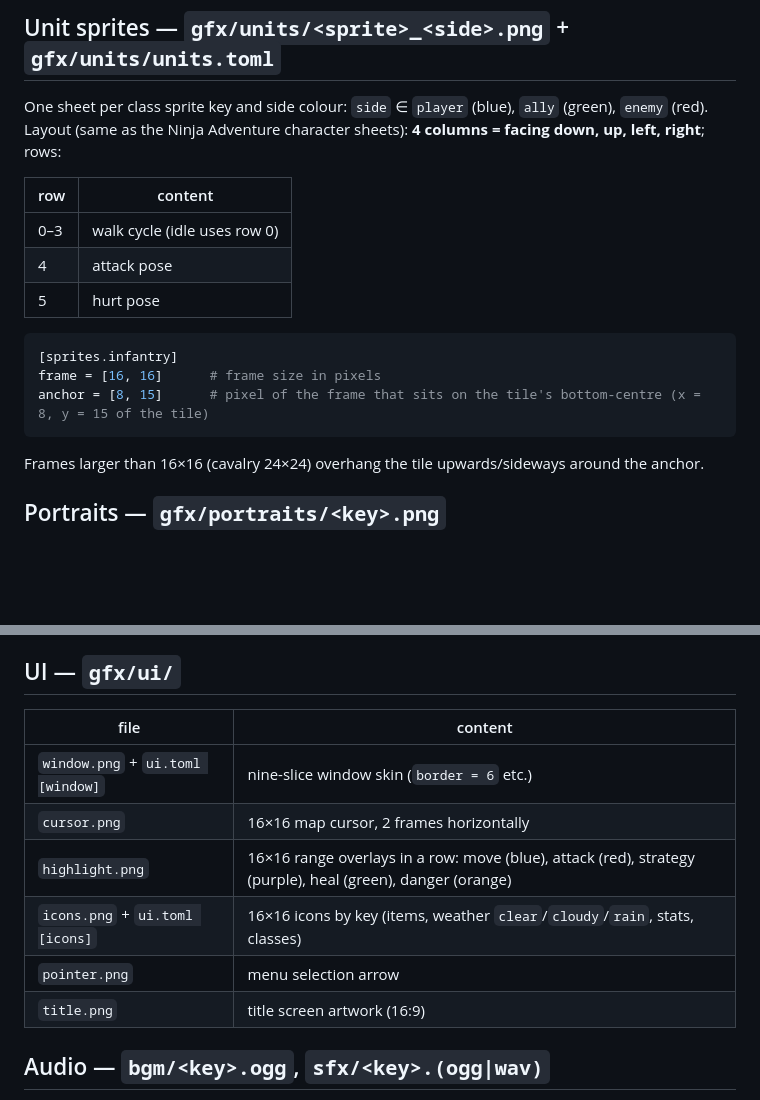
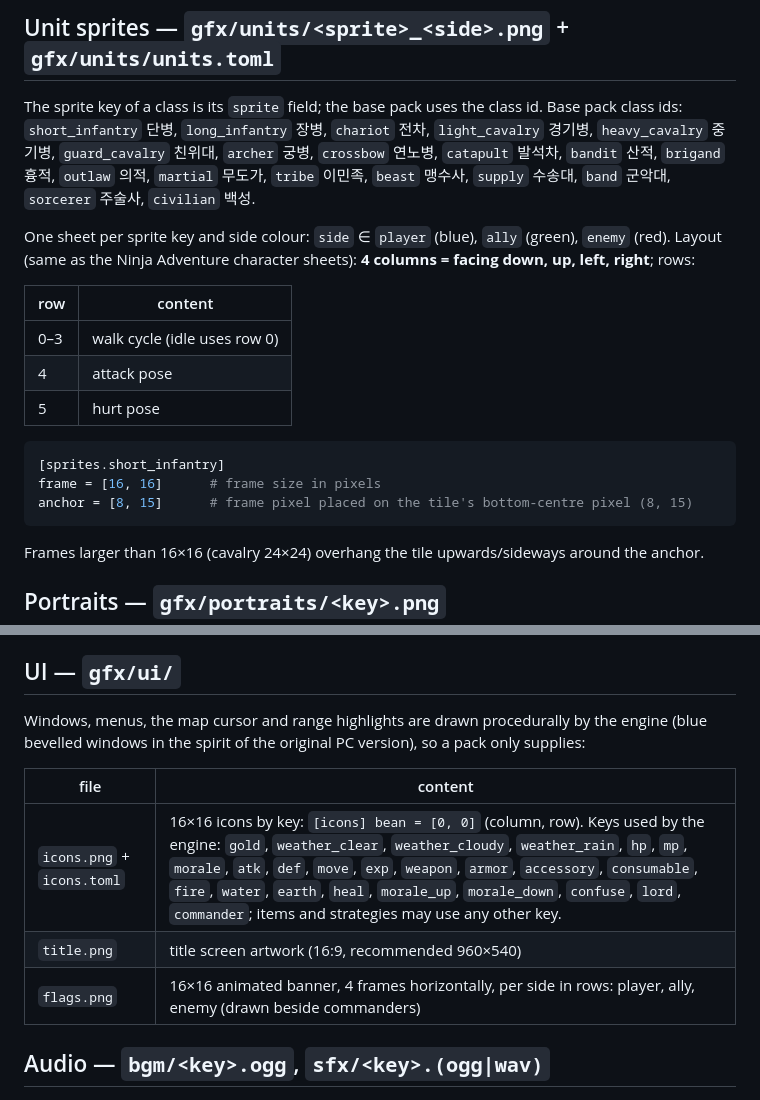
Before and after one commit to bemike/eiketsuden-mac, a Markdown page: docs/ASSETS.md, 2 parts joined by grey strips. Drawn GitHub-style; blank space fills up the shorter version.

Commit message:
docs: procedural UI, base pack class/sprite ids
Co-Authored-By: Claude Opus 5.5 <noreply@anthropic.com>

````diff
--- a/docs/ASSETS.md
+++ b/docs/ASSETS.md
@@ -76,7 +76,13 @@ layers = [
 
 ## Unit sprites — `gfx/units/<sprite>_<side>.png` + `gfx/units/units.toml`
 
-One sheet per class sprite key and side colour: `side` ∈ `player` (blue), `ally` (green), `enemy` (red).
+The sprite key of a class is its `sprite` field; the base pack uses the class id. Base pack class ids:
+`short_infantry` 단병, `long_infantry` 장병, `chariot` 전차, `light_cavalry` 경기병, `heavy_cavalry` 중기병,
+`guard_cavalry` 친위대, `archer` 궁병, `crossbow` 연노병, `catapult` 발석차, `bandit` 산적, `brigand` 흉적,
+`outlaw` 의적, `martial` 무도가, `tribe` 이민족, `beast` 맹수사, `supply` 수송대, `band` 군악대, `sorcerer` 주술사,
+`civilian` 백성.
+
+One sheet per sprite key and side colour: `side` ∈ `player` (blue), `ally` (green), `enemy` (red).
 Layout (same as the Ninja Adventure character sheets): **4 columns = facing down, up, left, right**; rows:
 
 | row | content |
@@ -86,9 +92,9 @@ Layout (same as the Ninja Adventure character sheets): **4 columns = facing down
 | 5 | hurt pose |
 
 ```toml
-[sprites.infantry]
+[sprites.short_infantry]
 frame = [16, 16]      # frame size in pixels
-anchor = [8, 15]      # pixel of the frame that sits on the tile's bottom-centre (x = 8, y = 15 of the tile)
+anchor = [8, 15]      # frame pixel placed on the tile's bottom-centre pixel (8, 15)
 ```
 
 Frames larger than 16×16 (cavalry 24×24) overhang the tile upwards/sideways around the anchor.
@@ -112,14 +118,14 @@ strategies' `fx` and by the renderer: `slash`, `arrow`, `fire`, `water`, `rock`,
 
 ## UI — `gfx/ui/`
 
+Windows, menus, the map cursor and range highlights are drawn procedurally by the engine (blue bevelled windows
+in the spirit of the original PC version), so a pack only supplies:
+
 | file | content |
 |---|---|
-| `window.png` + `ui.toml [window]` | nine-slice window skin (`border = 6` etc.) |
-| `cursor.png` | 16×16 map cursor, 2 frames horizontally |
-| `highlight.png` | 16×16 range overlays in a row: move (blue), attack (red), strategy (purple), heal (green), danger (orange) |
-| `icons.png` + `ui.toml [icons]` | 16×16 icons by key (items, weather `clear`/`cloudy`/`rain`, stats, classes) |
-| `pointer.png` | menu selection arrow |
-| `title.png` | title screen artwork (16:9) |
+| `icons.png` + `icons.toml` | 16×16 icons by key: `[icons] bean = [0, 0]` (column, row). Keys used by the engine: `gold`, `weather_clear`, `weather_cloudy`, `weather_rain`, `hp`, `mp`, `morale`, `atk`, `def`, `move`, `exp`, `weapon`, `armor`, `accessory`, `consumable`, `fire`, `water`, `earth`, `heal`, `morale_up`, `morale_down`, `confuse`, `lord`, `commander`; items and strategies may use any other key. |
+| `title.png` | title screen artwork (16:9, recommended 960×540) |
+| `flags.png` | 16×16 animated banner, 4 frames horizontally, per side in rows: player, ally, enemy (drawn beside commanders) |
 
 ## Audio — `bgm/<key>.ogg`, `sfx/<key>.(ogg|wav)`
 
````
